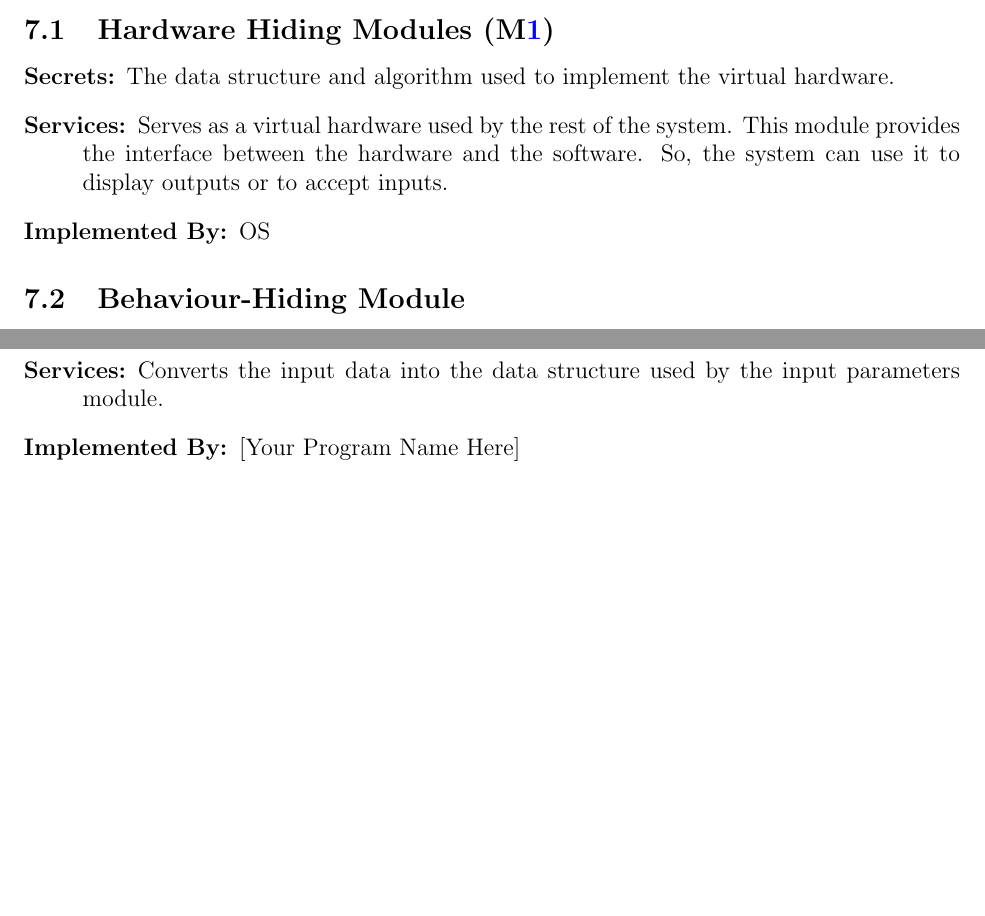
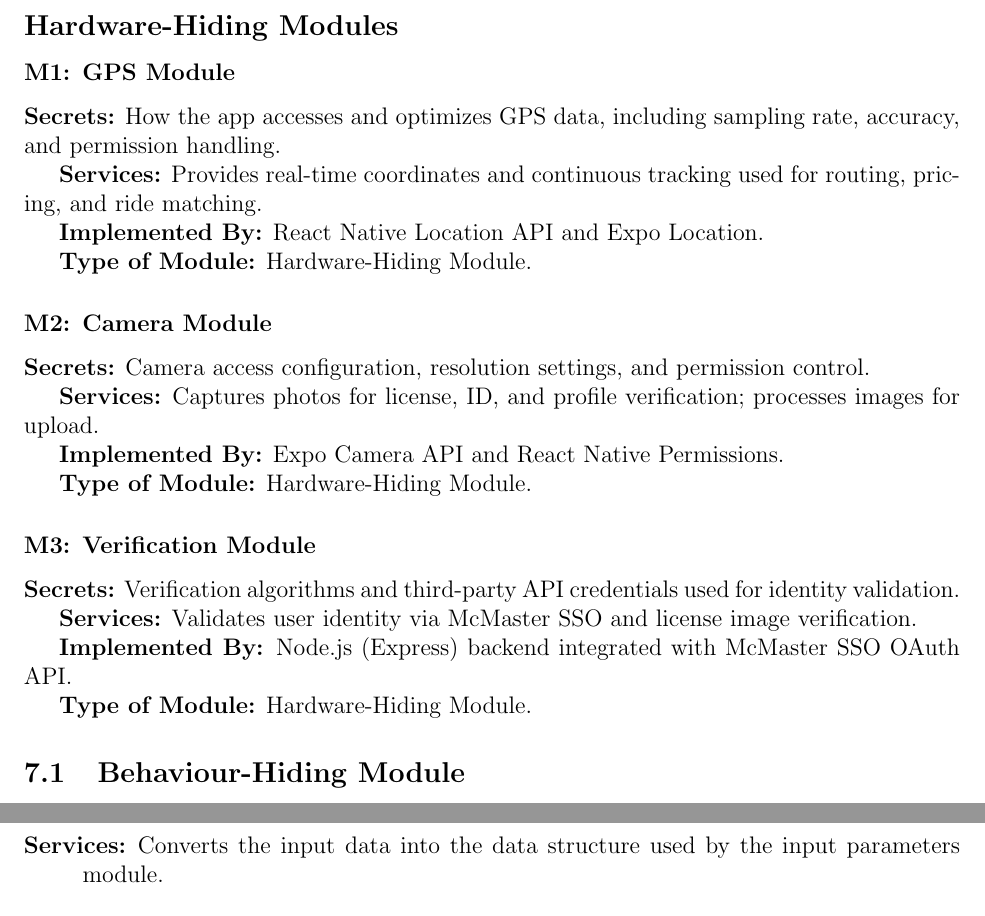
Before and after one commit to hitchly/hitchly, a LaTeX document (docs/Design/SoftArchitecture/MG.tex): two parts of page 9 of 14, joined at a grey line, cut at the place of the change, the shorter picture padded with empty space. Compiled offline with pdfLaTeX.

Commit message:
feat: add hardware-hiding modules (GPS, Camera, Verification)

```diff
--- a/docs/Design/SoftArchitecture/MG.tex
+++ b/docs/Design/SoftArchitecture/MG.tex
@@ -251,16 +251,35 @@
 Behaviour-Hiding, or Software-Decision.
 Only the leaf modules from Section 5 are included.
 
-\subsection{Hardware Hiding Modules (\mref{mHH})}
+\subsection*{Hardware-Hiding Modules}
 
-\begin{description}
-\item[Secrets:]The data structure and algorithm used to implement the virtual
-  hardware.
-\item[Services:]Serves as a virtual hardware used by the rest of the
-  system. This module provides the interface between the hardware and the
-  software. So, the system can use it to display outputs or to accept inputs.
-\item[Implemented By:] OS
-\end{description}
+\subsubsection*{M1: GPS Module}
+\textbf{Secrets:} How the app accesses and optimizes GPS data, including sampling rate, accuracy, and permission handling.
+
+\textbf{Services:} Provides real-time coordinates and continuous tracking used for routing, pricing, and ride matching.
+
+\textbf{Implemented By:} React Native Location API and Expo Location.
+
+\textbf{Type of Module:} Hardware-Hiding Module.
+
+\subsubsection*{M2: Camera Module}
+\textbf{Secrets:} Camera access configuration, resolution settings, and permission control.
+
+\textbf{Services:} Captures photos for license, ID, and profile verification; processes images for upload.
+
+\textbf{Implemented By:} Expo Camera API and React Native Permissions.
+
+\textbf{Type of Module:} Hardware-Hiding Module.
+
+\subsubsection*{M3: Verification Module}
+\textbf{Secrets:} Verification algorithms and third-party API credentials used for identity validation.
+
+\textbf{Services:} Validates user identity via McMaster SSO and license image verification.
+
+\textbf{Implemented By:} Node.js (Express) backend integrated with McMaster SSO OAuth API.
+
+\textbf{Type of Module:} Hardware-Hiding Module.
+
 
 \subsection{Behaviour-Hiding Module}
 
```
